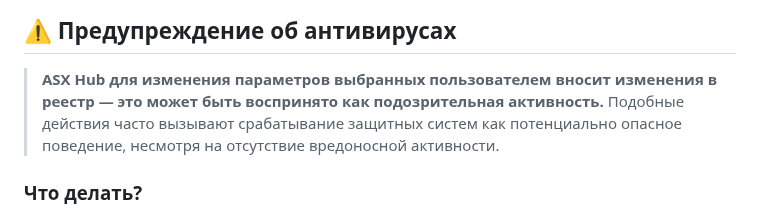
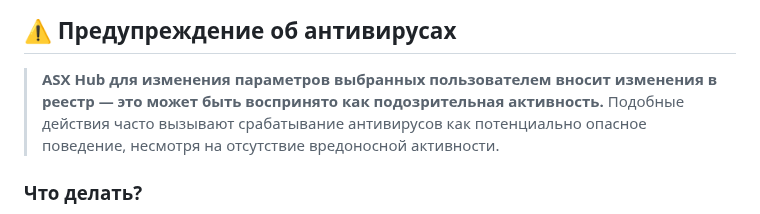
Before and after one commit to ALFiX01/ASX-Hub, a Markdown page: README.md, the part around the change. GitHub-like rendering.

```diff
--- a/README.md
+++ b/README.md
@@ -29,7 +29,7 @@
 ## ⚠️ Предупреждение об антивирусах
 
 > **ASX Hub для изменения параметров выбранных пользователем вносит изменения в реестр — это может быть воспринято как подозрительная активность.**
-Подобные действия часто вызывают срабатывание защитных систем как потенциально опасное поведение, несмотря на отсутствие вредоносной активности.
+Подобные действия часто вызывают срабатывание антивирусов как потенциально опасное поведение, несмотря на отсутствие вредоносной активности.
 
 ### Что делать?
 
```
